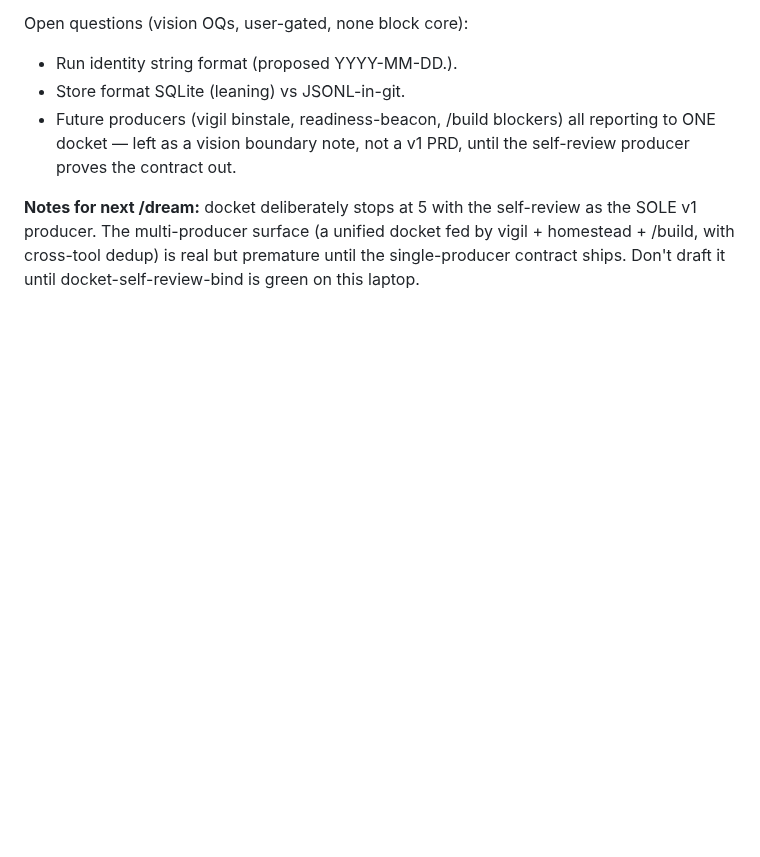
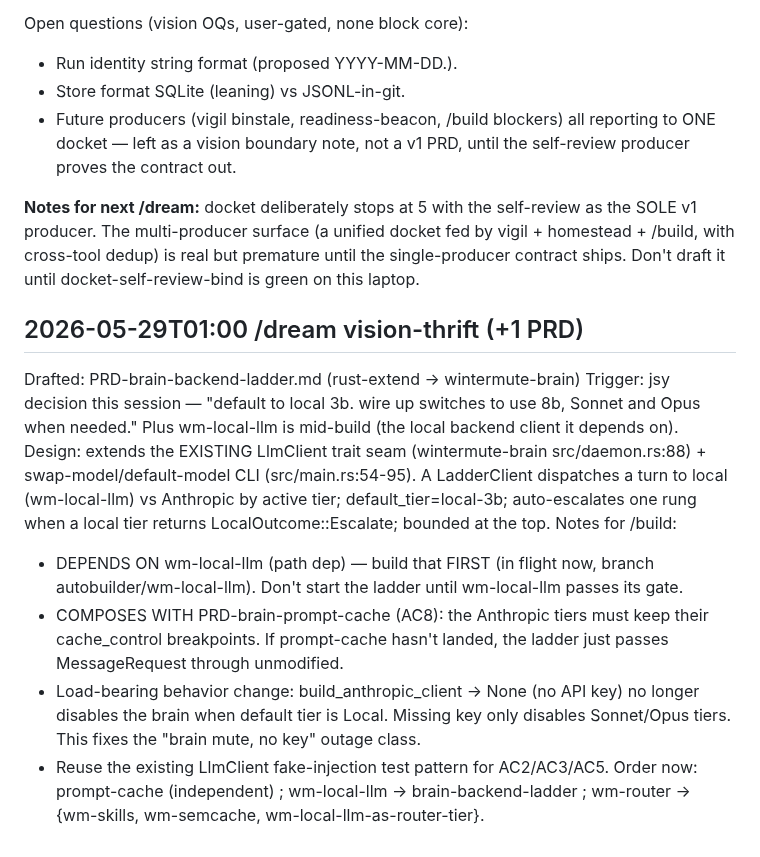
Before and after one commit to j0yen/autobuilder, a Markdown page: notes/gossip.md, the part around the change. GitHub-like rendering; blank space fills up the shorter version.

```diff
--- a/notes/gossip.md
+++ b/notes/gossip.md
@@ -3635,3 +3635,27 @@ self-review as the SOLE v1 producer. The multi-producer surface (a
 unified docket fed by vigil + homestead + /build, with cross-tool dedup)
 is real but premature until the single-producer contract ships. Don't
 draft it until docket-self-review-bind is green on this laptop.
+
+## 2026-05-29T01:00  /dream  vision-thrift  (+1 PRD)
+Drafted: PRD-brain-backend-ladder.md  (rust-extend -> wintermute-brain)
+Trigger: jsy decision this session — "default to local 3b. wire up switches to
+  use 8b, Sonnet and Opus when needed." Plus wm-local-llm is mid-build (the local
+  backend client it depends on).
+Design: extends the EXISTING LlmClient trait seam (wintermute-brain
+  src/daemon.rs:88) + swap-model/default-model CLI (src/main.rs:54-95). A
+  LadderClient dispatches a turn to local (wm-local-llm) vs Anthropic by active
+  tier; default_tier=local-3b; auto-escalates one rung when a local tier returns
+  LocalOutcome::Escalate; bounded at the top.
+Notes for /build:
+  - DEPENDS ON wm-local-llm (path dep) — build that FIRST (in flight now,
+    branch autobuilder/wm-local-llm). Don't start the ladder until wm-local-llm
+    passes its gate.
+  - COMPOSES WITH PRD-brain-prompt-cache (AC8): the Anthropic tiers must keep
+    their cache_control breakpoints. If prompt-cache hasn't landed, the ladder
+    just passes MessageRequest through unmodified.
+  - Load-bearing behavior change: build_anthropic_client -> None (no API key) no
+    longer disables the brain when default tier is Local. Missing key only
+    disables Sonnet/Opus tiers. This fixes the "brain mute, no key" outage class.
+  - Reuse the existing LlmClient fake-injection test pattern for AC2/AC3/AC5.
+Order now: prompt-cache (independent) ; wm-local-llm -> brain-backend-ladder ;
+  wm-router -> {wm-skills, wm-semcache, wm-local-llm-as-router-tier}.
```
Also changed, not shown: PRD-brain-backend-ladder.md (added, +141 -0 lines).
